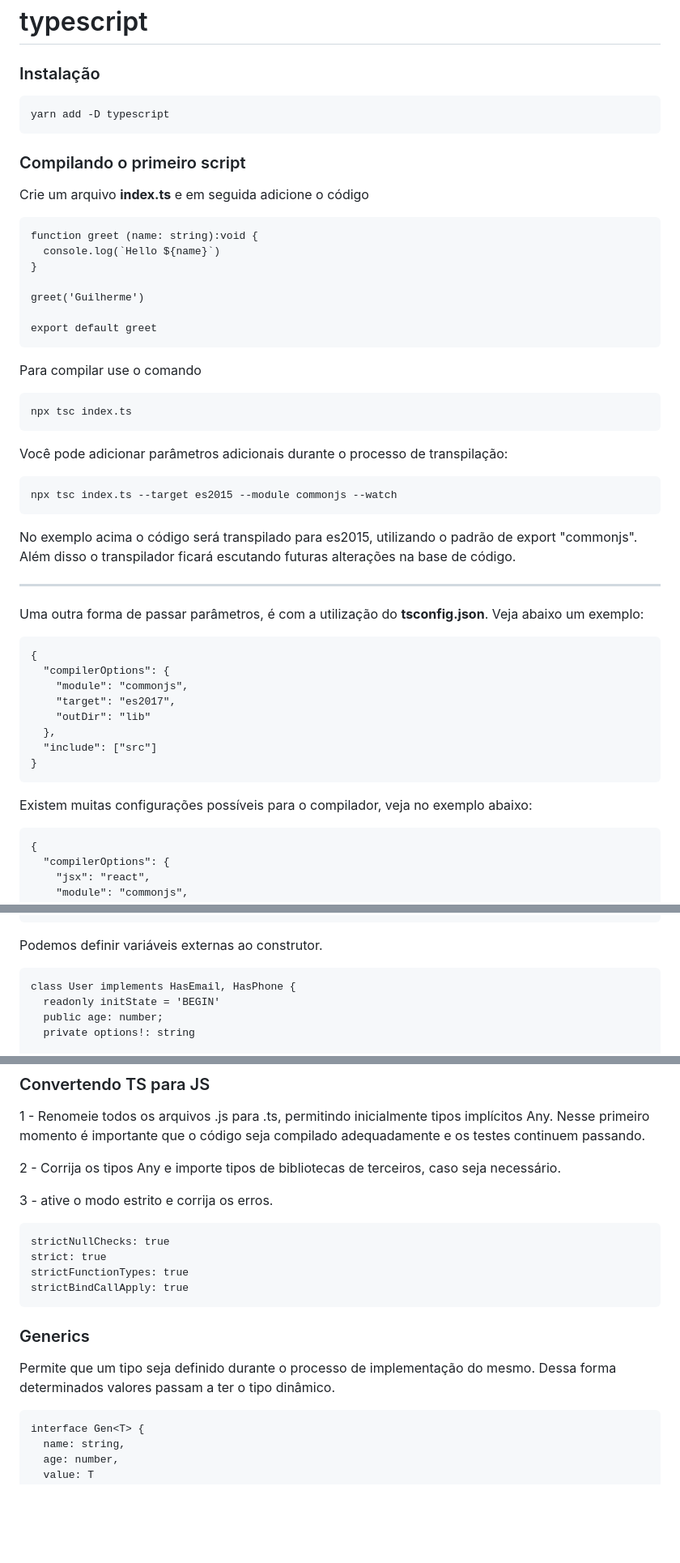
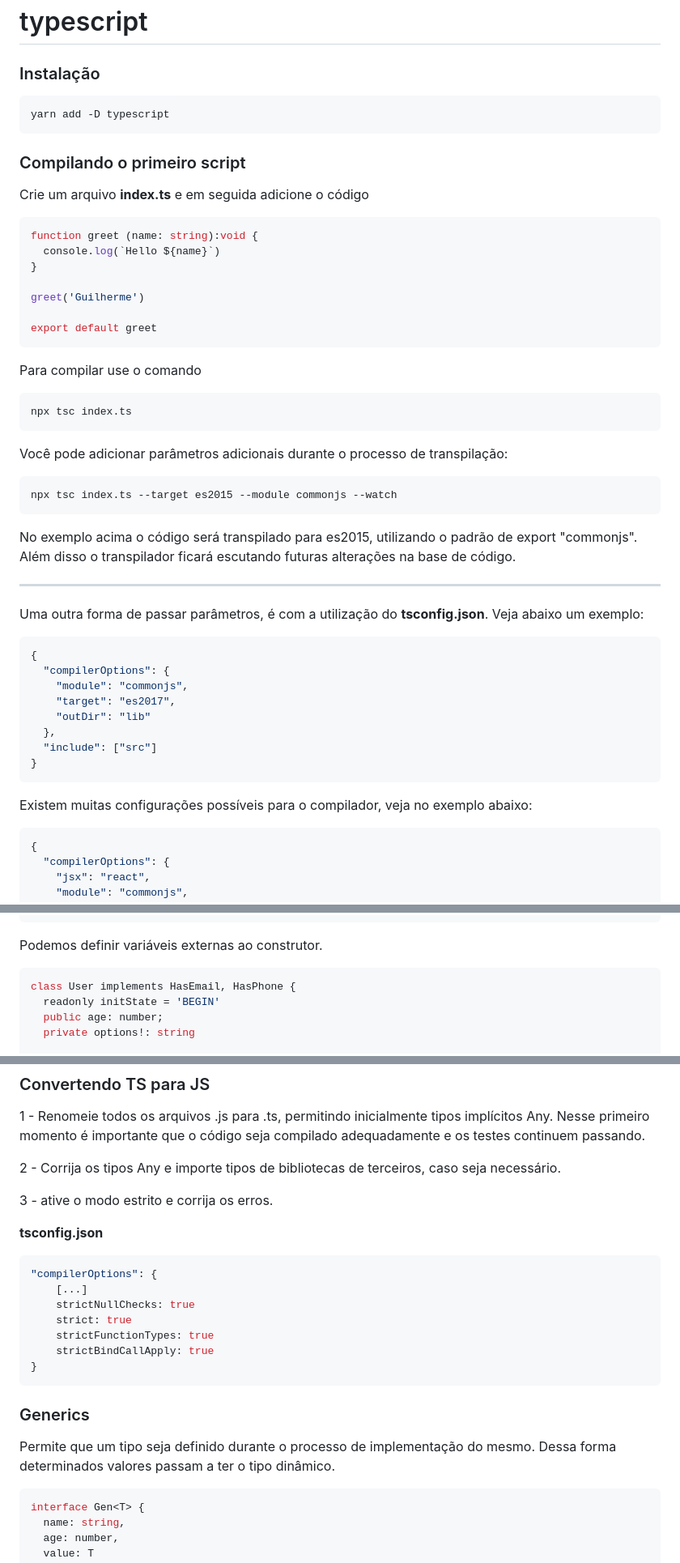
Before and after one commit to guicazaroto/typescript-essentials, a Markdown page: README.md, 3 parts joined by grey strips. Shown at 81% size. GitHub-like rendering; blank space fills up the shorter version.

````diff
--- a/README.md
+++ b/README.md
@@ -2,7 +2,7 @@
 
 ### Instalação
 
-```
+```node
 yarn add -D typescript
 ```
 
@@ -10,7 +10,7 @@ yarn add -D typescript
 
 Crie um arquivo **index.ts** e em seguida adicione o código
 
-```
+```ts
 function greet (name: string):void {
   console.log(`Hello ${name}`)
 }
@@ -21,13 +21,14 @@ export default greet
 ```
 
 Para compilar use o comando
-```
+
+```node
 npx tsc index.ts
 ```
 
 Você pode adicionar parâmetros adicionais durante o processo de transpilação:
 
-```
+```node
 npx tsc index.ts --target es2015 --module commonjs --watch
 ```
 
@@ -37,7 +38,7 @@ ________________________________________________________________________________
 
 Uma outra forma de passar parâmetros, é com a utilização do **tsconfig.json**. Veja abaixo um exemplo:
 
-```
+```json
 {
   "compilerOptions": {
     "module": "commonjs",
@@ -50,7 +51,7 @@ Uma outra forma de passar parâmetros, é com a utilização do **tsconfig.json*
 
 Existem muitas configurações possíveis para o compilador, veja no exemplo abaixo:
 
-```
+```json
 {
   "compilerOptions": {
     "jsx": "react",
@@ -259,7 +260,7 @@ class User implements HasEmail {
 
 Podemos definir variáveis externas ao construtor.
 
-```
+```ts
 class User implements HasEmail, HasPhone {
   readonly initState = 'BEGIN'
   public age: number;
@@ -316,18 +317,23 @@ class UserRepository extends BaseRepository {
 2 - Corrija os tipos Any e importe tipos de bibliotecas de terceiros, caso seja necessário.
 
 3 - ative o modo estrito e corrija os erros.
-```
-strictNullChecks: true
-strict: true
-strictFunctionTypes: true
-strictBindCallApply: true
+
+**tsconfig.json**
+```js
+"compilerOptions": {
+    [...]
+    strictNullChecks: true
+    strict: true
+    strictFunctionTypes: true
+    strictBindCallApply: true
+}
 ```
 
 ### Generics
 
 Permite que um tipo seja definido durante o processo de implementação do mesmo. Dessa forma determinados valores passam a ter o tipo dinâmico.
 
-```
+```ts
 interface Gen<T> {
   name: string,
   age: number,
````
Also changed, not shown: other parts of README.md (+40 -38 lines).
